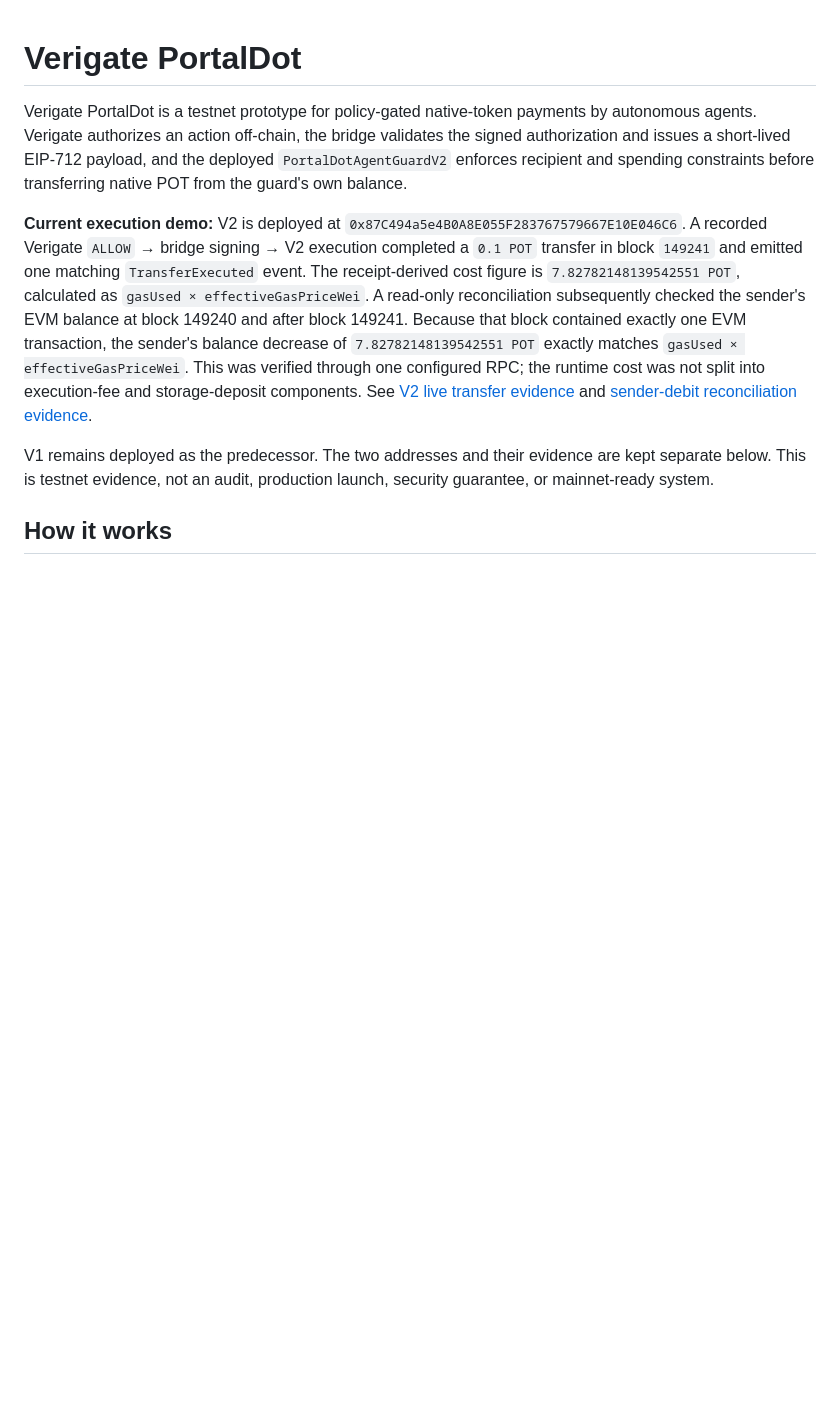
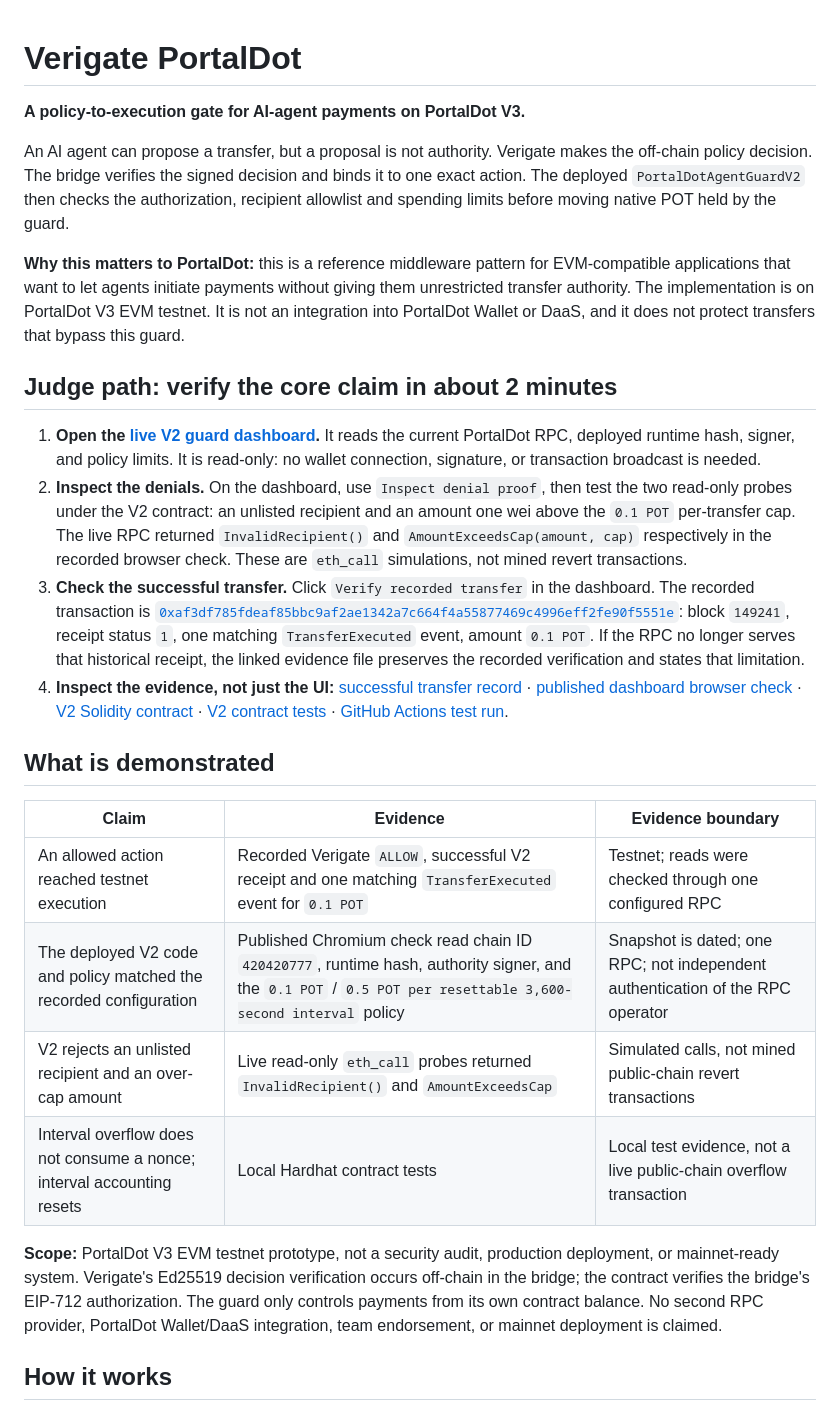
Before and after one commit to rudimentall1/verigate-portaldot, a Markdown page: README.md, the part around the change. GitHub-like rendering; blank space fills up the shorter version.

Commit message:
Put judge-facing value proposition and verifiable proof path first

```diff
--- a/README.md
+++ b/README.md
@@ -1,10 +1,28 @@
 # Verigate PortalDot
 
-Verigate PortalDot is a testnet prototype for policy-gated native-token payments by autonomous agents. Verigate authorizes an action off-chain, the bridge validates the signed authorization and issues a short-lived EIP-712 payload, and the deployed `PortalDotAgentGuardV2` enforces recipient and spending constraints before transferring native POT from the guard's own balance.
+**A policy-to-execution gate for AI-agent payments on PortalDot V3.**
 
-**Current execution demo:** V2 is deployed at `0x87C494a5e4B0A8E055F283767579667E10E046C6`. A recorded Verigate `ALLOW` → bridge signing → V2 execution completed a `0.1 POT` transfer in block `149241` and emitted one matching `TransferExecuted` event. The receipt-derived cost figure is `7.82782148139542551 POT`, calculated as `gasUsed × effectiveGasPriceWei`. A read-only reconciliation subsequently checked the sender's EVM balance at block 149240 and after block 149241. Because that block contained exactly one EVM transaction, the sender's balance decrease of `7.82782148139542551 POT` exactly matches `gasUsed × effectiveGasPriceWei`. This was verified through one configured RPC; the runtime cost was not split into execution-fee and storage-deposit components. See [V2 live transfer evidence](docs/evidence/portaldot-v2-live-transfer-2026-10-22.json) and [sender-debit reconciliation evidence](docs/evidence/portaldot-v2-cost-reconciliation-2026-10-23.json).
+An AI agent can propose a transfer, but a proposal is not authority. Verigate makes the off-chain policy decision. The bridge verifies the signed decision and binds it to one exact action. The deployed `PortalDotAgentGuardV2` then checks the authorization, recipient allowlist and spending limits before moving native POT held by the guard.
 
-V1 remains deployed as the predecessor. The two addresses and their evidence are kept separate below. This is testnet evidence, not an audit, production launch, security guarantee, or mainnet-ready system.
+**Why this matters to PortalDot:** this is a reference middleware pattern for EVM-compatible applications that want to let agents initiate payments without giving them unrestricted transfer authority. The implementation is on PortalDot V3 EVM testnet. It is not an integration into PortalDot Wallet or DaaS, and it does not protect transfers that bypass this guard.
+
+## Judge path: verify the core claim in about 2 minutes
+
+1. **Open the [live V2 guard dashboard](https://rudimentall1.github.io/verigate-portaldot/?guard=0x87C494a5e4B0A8E055F283767579667E10E046C6).** It reads the current PortalDot RPC, deployed runtime hash, signer, and policy limits. It is read-only: no wallet connection, signature, or transaction broadcast is needed.
+2. **Inspect the denials.** On the dashboard, use `Inspect denial proof`, then test the two read-only probes under the V2 contract: an unlisted recipient and an amount one wei above the `0.1 POT` per-transfer cap. The live RPC returned `InvalidRecipient()` and `AmountExceedsCap(amount, cap)` respectively in the recorded browser check. These are `eth_call` simulations, not mined revert transactions.
+3. **Check the successful transfer.** Click `Verify recorded transfer` in the dashboard. The recorded transaction is [`0xaf3df785fdeaf85bbc9af2ae1342a7c664f4a55877469c4996eff2fe90f5551e`](https://github.com/rudimentall1/verigate-portaldot/blob/main/docs/evidence/portaldot-v2-live-transfer-2026-10-22.json): block `149241`, receipt status `1`, one matching `TransferExecuted` event, amount `0.1 POT`. If the RPC no longer serves that historical receipt, the linked evidence file preserves the recorded verification and states that limitation.
+4. **Inspect the evidence, not just the UI:** [successful transfer record](docs/evidence/portaldot-v2-live-transfer-2026-10-22.json) · [published dashboard browser check](docs/evidence/published-dapp-browser-smoke-2026-10-24.json) · [V2 Solidity contract](contracts/PortalDotAgentGuardV2.sol) · [V2 contract tests](test/PortalDotAgentGuardV2.test.js) · [GitHub Actions test run](https://github.com/rudimentall1/verigate-portaldot/actions/runs/40089146180).
+
+## What is demonstrated
+
+| Claim | Evidence | Evidence boundary |
+|---|---|---|
+| An allowed action reached testnet execution | Recorded Verigate `ALLOW`, successful V2 receipt and one matching `TransferExecuted` event for `0.1 POT` | Testnet; reads were checked through one configured RPC |
+| The deployed V2 code and policy matched the recorded configuration | Published Chromium check read chain ID `420420777`, runtime hash, authority signer, and the `0.1 POT` / `0.5 POT per resettable 3,600-second interval` policy | Snapshot is dated; one RPC; not independent authentication of the RPC operator |
+| V2 rejects an unlisted recipient and an over-cap amount | Live read-only `eth_call` probes returned `InvalidRecipient()` and `AmountExceedsCap` | Simulated calls, not mined public-chain revert transactions |
+| Interval overflow does not consume a nonce; interval accounting resets | Local Hardhat contract tests | Local test evidence, not a live public-chain overflow transaction |
+
+**Scope:** PortalDot V3 EVM testnet prototype, not a security audit, production deployment, or mainnet-ready system. Verigate's Ed25519 decision verification occurs off-chain in the bridge; the contract verifies the bridge's EIP-712 authorization. The guard only controls payments from its own contract balance. No second RPC provider, PortalDot Wallet/DaaS integration, team endorsement, or mainnet deployment is claimed.
 
 ## How it works
 
```
